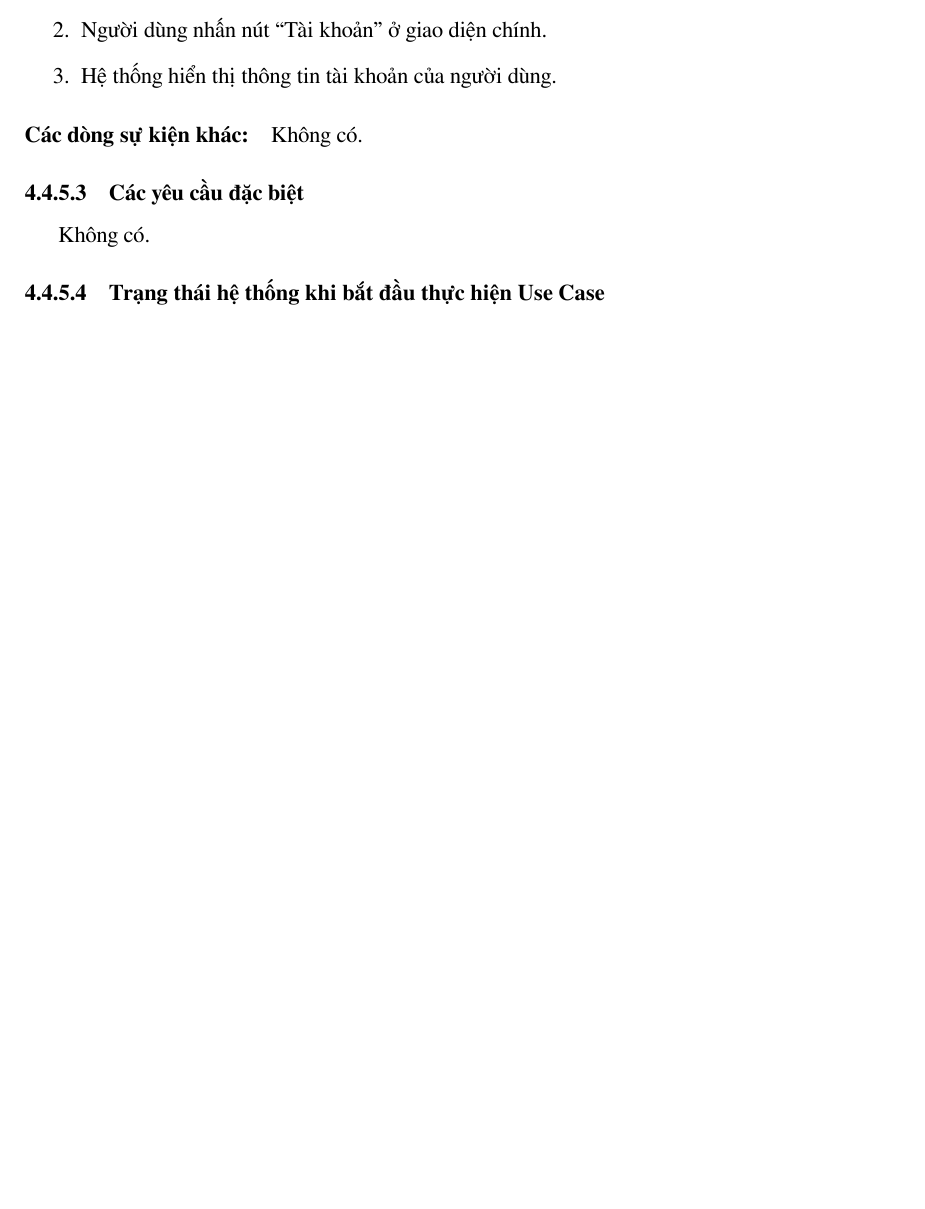
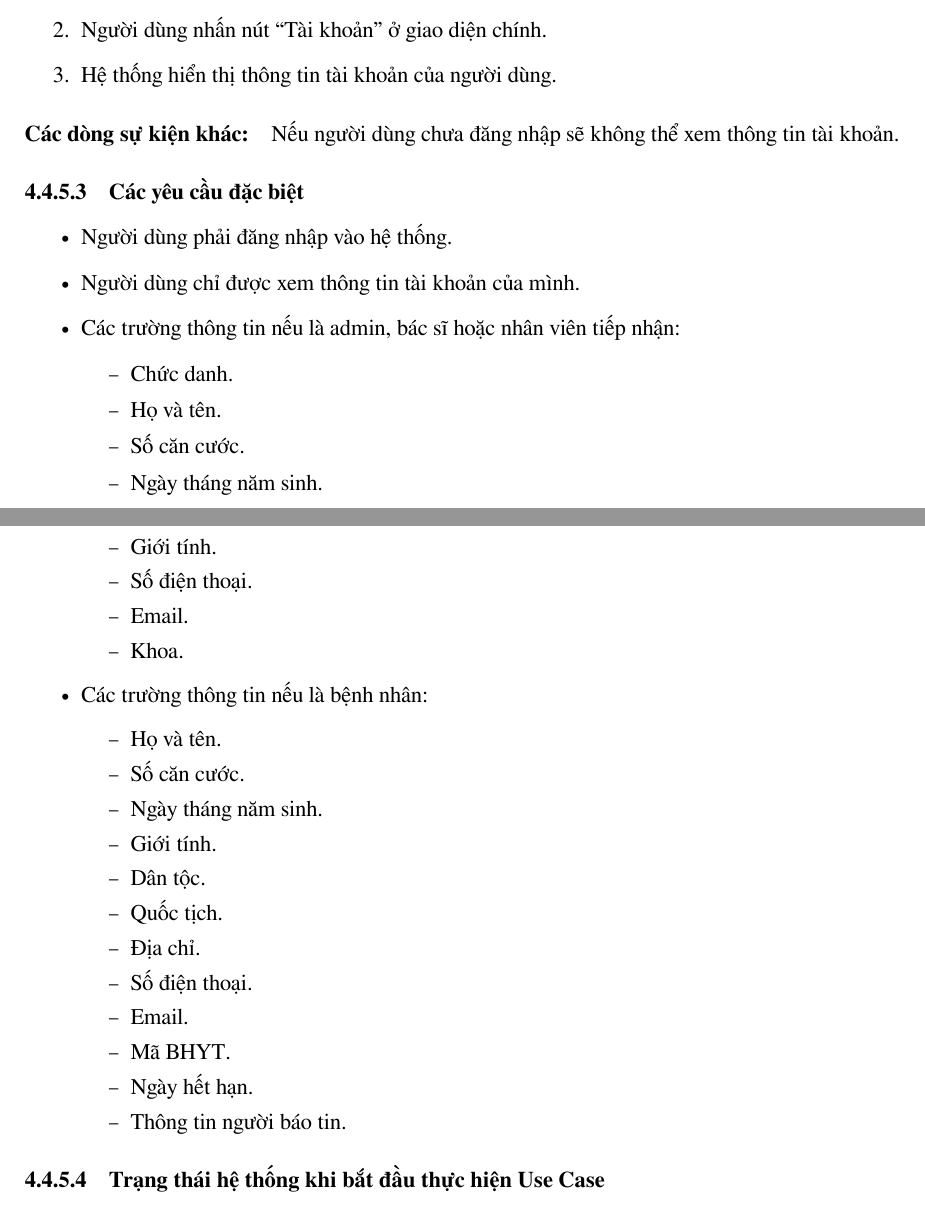
Before and after one commit to MeReMa-UIT/final-report, a LaTeX document (src/main.tex, which reads src/chapters/4/use_case_infos/specs/5.tex): part of page 34 of 38 before the commit and two parts of pages 34 and 35 of 39 after it, the two joined at a grey line, cut so that both start at the same text, the shorter picture padded with empty space. Compiled offline with XeLaTeX.

Commit message:
feat(specs): update some use cases

```diff
--- a/src/chapters/4/use_case_infos/specs/5.tex
+++ b/src/chapters/4/use_case_infos/specs/5.tex
@@ -12,10 +12,39 @@ Người dùng xem thông tin tài khoản (Người dùng bao gồm admin, bác
 \end{enumerate}
 
 \paragraph{\textbf{Các dòng sự kiện khác:}}
-Không có.
+Nếu người dùng chưa đăng nhập sẽ không thể xem thông tin tài khoản.
 
 \subsubsection{Các yêu cầu đặc biệt}
-Không có.
+\begin{itemize}
+    \item Người dùng phải đăng nhập vào hệ thống.
+    \item Người dùng chỉ được xem thông tin tài khoản của mình.
+    \item Các trường thông tin nếu là admin, bác sĩ hoặc nhân viên tiếp nhận:
+    \begin{itemize}
+        \item Chức danh.
+        \item Họ và tên.
+        \item Số căn cước.
+        \item Ngày tháng năm sinh.
+        \item Giới tính.
+        \item Số điện thoại.
+        \item Email.
+        \item Khoa.
+    \end{itemize}
+    \item Các trường thông tin nếu là bệnh nhân:
+    \begin{itemize}
+        \item Họ và tên.
+        \item Số căn cước.
+        \item Ngày tháng năm sinh.
+        \item Giới tính.
+        \item Dân tộc.
+        \item Quốc tịch.
+        \item Địa chỉ.
+        \item Số điện thoại.
+        \item Email.
+        \item Mã BHYT.
+        \item Ngày hết hạn.
+        \item Thông tin người báo tin.
+    \end{itemize}
+\end{itemize}
 
 \subsubsection{Trạng thái hệ thống khi bắt đầu thực hiện Use Case}
 Người dùng đã đăng nhập vào hệ thống và ở giao diện chính.
```
Also changed, not shown: src/chapters/4/use_case_infos/specs/2.tex (+1 -0 lines), src/chapters/4/use_case_infos/specs/3.tex (+7 -5 lines), src/chapters/4/use_case_infos/specs/6.tex (+8 -1 lines), src/chapters/4/use_case_infos/specs/7.tex (+1 -1 lines).
